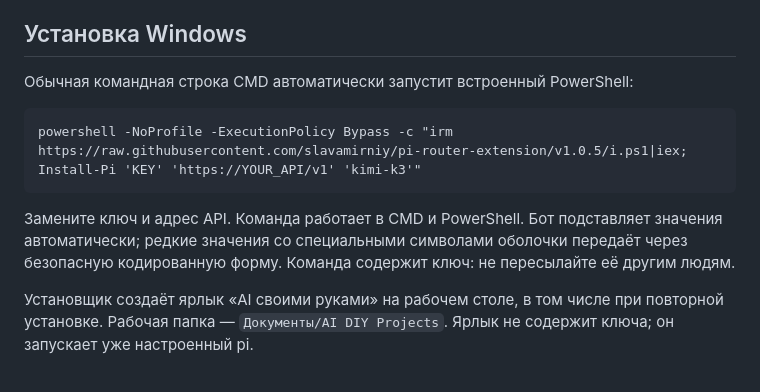
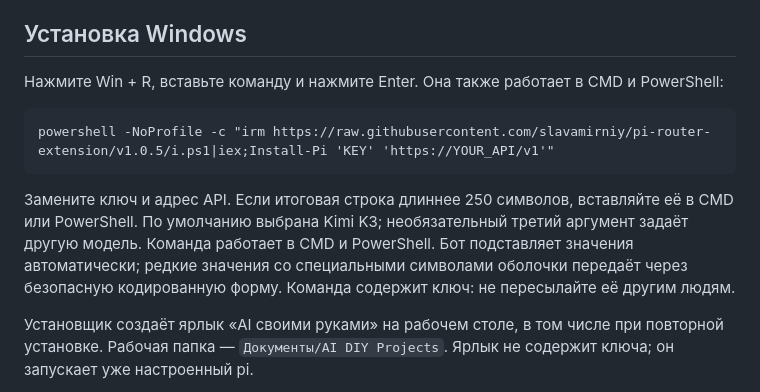
Before and after one commit to slavamirniy/pi-router-extension, a Markdown page: README.md, the part around the change. Rendered like a GitHub page.

Commit message:
Document direct Windows Run installation

````diff
--- a/README.md
+++ b/README.md
@@ -22,13 +22,13 @@ curl -fsSL https://raw.githubusercontent.com/slavamirniy/pi-router-extension/v1.
 
 ## Установка Windows
 
-Обычная командная строка CMD автоматически запустит встроенный PowerShell:
+Нажмите Win + R, вставьте команду и нажмите Enter. Она также работает в CMD и PowerShell:
 
 ```cmd
-powershell -NoProfile -ExecutionPolicy Bypass -c "irm https://raw.githubusercontent.com/slavamirniy/pi-router-extension/v1.0.5/i.ps1|iex; Install-Pi 'KEY' 'https://YOUR_API/v1' 'kimi-k3'"
+powershell -NoProfile -c "irm https://raw.githubusercontent.com/slavamirniy/pi-router-extension/v1.0.5/i.ps1|iex;Install-Pi 'KEY' 'https://YOUR_API/v1'"
 ```
 
-Замените ключ и адрес API. Команда работает в CMD и PowerShell. Бот подставляет значения автоматически; редкие значения со специальными символами оболочки передаёт через безопасную кодированную форму. Команда содержит ключ: не пересылайте её другим людям.
+Замените ключ и адрес API. Если итоговая строка длиннее 250 символов, вставляйте её в CMD или PowerShell. По умолчанию выбрана Kimi K3; необязательный третий аргумент задаёт другую модель. Команда работает в CMD и PowerShell. Бот подставляет значения автоматически; редкие значения со специальными символами оболочки передаёт через безопасную кодированную форму. Команда содержит ключ: не пересылайте её другим людям.
 
 Установщик создаёт ярлык «AI своими руками» на рабочем столе, в том числе при повторной установке. Рабочая папка — `Документы/AI DIY Projects`. Ярлык не содержит ключа; он запускает уже настроенный pi.
 
````
